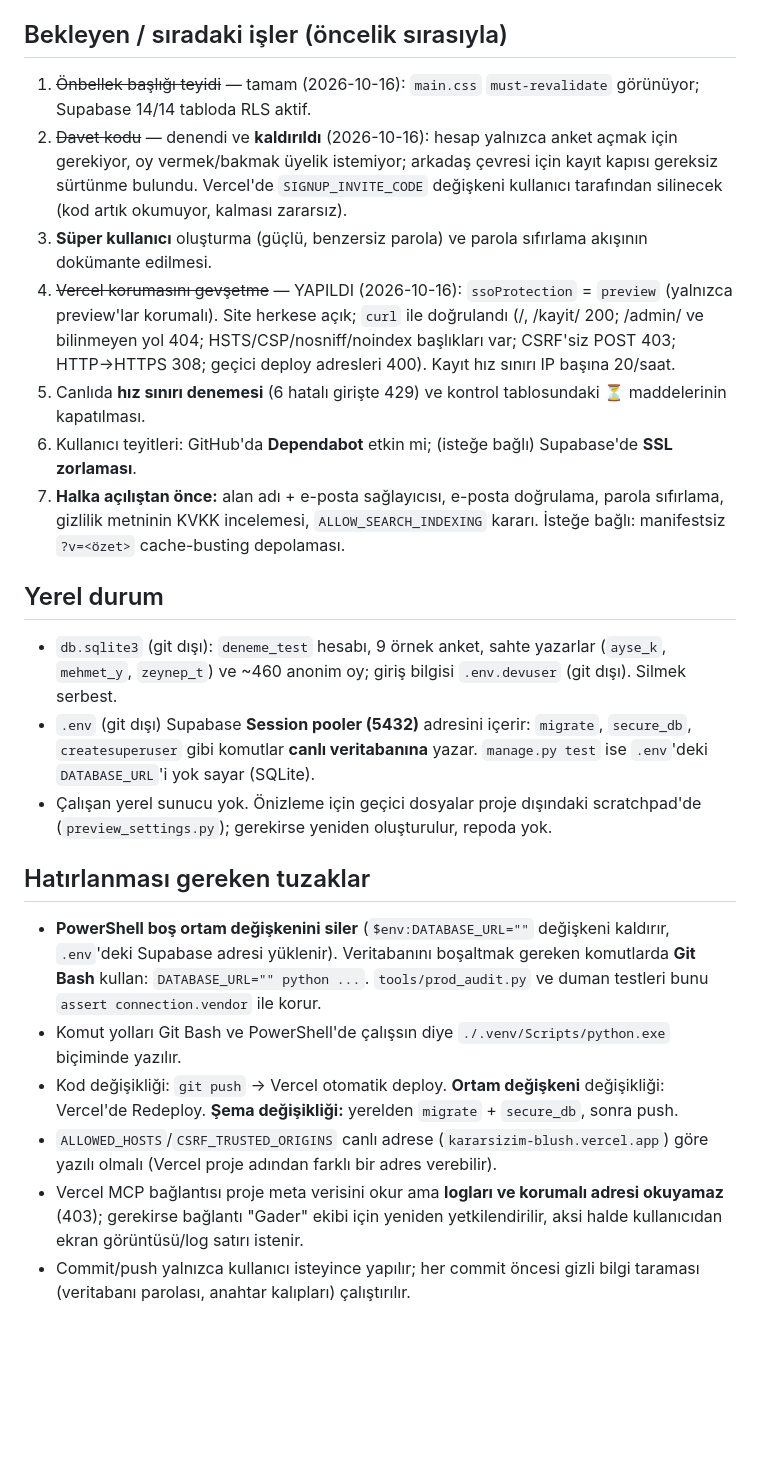
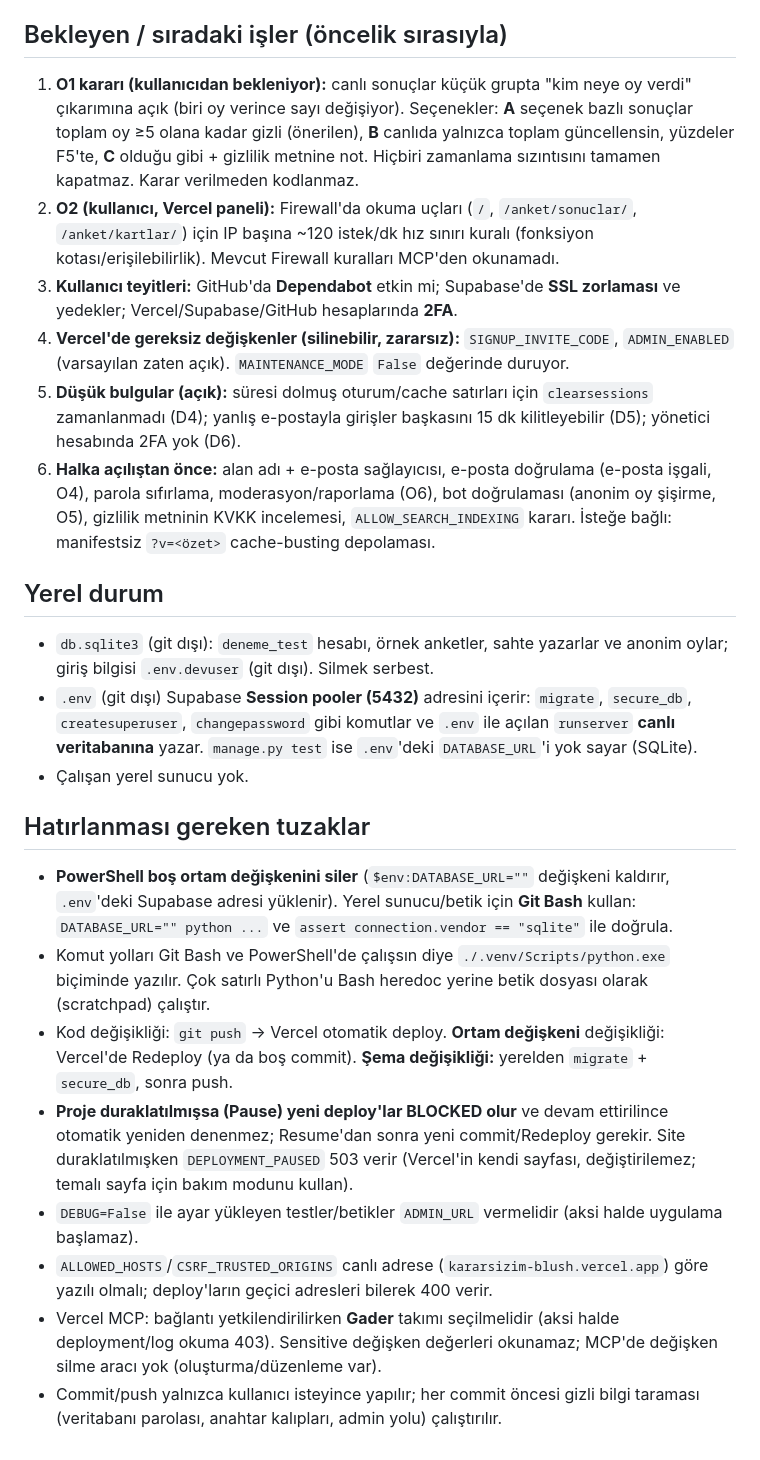
Before and after one commit to Voynichh/Kararsizim, a Markdown page: docs/ilerleme-notlari.md, the part around one of its changes. Drawn GitHub-style; blank space fills up the shorter version.

```diff
--- a/docs/ilerleme-notlari.md
+++ b/docs/ilerleme-notlari.md
@@ -33,25 +38,26 @@ Uygulama (Faz 0–5) kodlanmış, testli ve **canlıda çalışıyor**. Site **h
 
 ## Bekleyen / sıradaki işler (öncelik sırasıyla)
 
-1. ~~Önbellek başlığı teyidi~~ — tamam (2026-10-16): `main.css` `must-revalidate` görünüyor; Supabase 14/14 tabloda RLS aktif.
-2. ~~Davet kodu~~ — denendi ve **kaldırıldı** (2026-10-16): hesap yalnızca anket açmak için gerekiyor, oy vermek/bakmak üyelik istemiyor; arkadaş çevresi için kayıt kapısı gereksiz sürtünme bulundu. Vercel'de `SIGNUP_INVITE_CODE` değişkeni kullanıcı tarafından silinecek (kod artık okumuyor, kalması zararsız).
-3. **Süper kullanıcı** oluşturma (güçlü, benzersiz parola) ve parola sıfırlama akışının dokümante edilmesi.
-4. ~~Vercel korumasını gevşetme~~ — YAPILDI (2026-10-16): `ssoProtection` = `preview` (yalnızca preview'lar korumalı). Site herkese açık; `curl` ile doğrulandı (/, /kayit/ 200; /admin/ ve bilinmeyen yol 404; HSTS/CSP/nosniff/noindex başlıkları var; CSRF'siz POST 403; HTTP→HTTPS 308; geçici deploy adresleri 400). Kayıt hız sınırı IP başına 20/saat.
-5. Canlıda **hız sınırı denemesi** (6 hatalı girişte 429) ve kontrol tablosundaki ⏳ maddelerinin kapatılması.
-6. Kullanıcı teyitleri: GitHub'da **Dependabot** etkin mi; (isteğe bağlı) Supabase'de **SSL zorlaması**.
-7. **Halka açılıştan önce:** alan adı + e-posta sağlayıcısı, e-posta doğrulama, parola sıfırlama, gizlilik metninin KVKK incelemesi, `ALLOW_SEARCH_INDEXING` kararı. İsteğe bağlı: manifestsiz `?v=<özet>` cache-busting depolaması.
+1. **O1 kararı (kullanıcıdan bekleniyor):** canlı sonuçlar küçük grupta "kim neye oy verdi" çıkarımına açık (biri oy verince sayı değişiyor). Seçenekler: **A** seçenek bazlı sonuçlar toplam oy ≥5 olana kadar gizli (önerilen), **B** canlıda yalnızca toplam güncellensin, yüzdeler F5'te, **C** olduğu gibi + gizlilik metnine not. Hiçbiri zamanlama sızıntısını tamamen kapatmaz. Karar verilmeden kodlanmaz.
+2. **O2 (kullanıcı, Vercel paneli):** Firewall'da okuma uçları (`/`, `/anket/sonuclar/`, `/anket/kartlar/`) için IP başına ~120 istek/dk hız sınırı kuralı (fonksiyon kotası/erişilebilirlik). Mevcut Firewall kuralları MCP'den okunamadı.
+3. **Kullanıcı teyitleri:** GitHub'da **Dependabot** etkin mi; Supabase'de **SSL zorlaması** ve yedekler; Vercel/Supabase/GitHub hesaplarında **2FA**.
+4. **Vercel'de gereksiz değişkenler (silinebilir, zararsız):** `SIGNUP_INVITE_CODE`, `ADMIN_ENABLED` (varsayılan zaten açık). `MAINTENANCE_MODE` `False` değerinde duruyor.
+5. **Düşük bulgular (açık):** süresi dolmuş oturum/cache satırları için `clearsessions` zamanlanmadı (D4); yanlış e-postayla girişler başkasını 15 dk kilitleyebilir (D5); yönetici hesabında 2FA yok (D6).
+6. **Halka açılıştan önce:** alan adı + e-posta sağlayıcısı, e-posta doğrulama (e-posta işgali, O4), parola sıfırlama, moderasyon/raporlama (O6), bot doğrulaması (anonim oy şişirme, O5), gizlilik metninin KVKK incelemesi, `ALLOW_SEARCH_INDEXING` kararı. İsteğe bağlı: manifestsiz `?v=<özet>` cache-busting depolaması.
 
 ## Yerel durum
 
-- `db.sqlite3` (git dışı): `deneme_test` hesabı, 9 örnek anket, sahte yazarlar (`ayse_k`, `mehmet_y`, `zeynep_t`) ve ~460 anonim oy; giriş bilgisi `.env.devuser` (git dışı). Silmek serbest.
-- `.env` (git dışı) Supabase **Session pooler (5432)** adresini içerir: `migrate`, `secure_db`, `createsuperuser` gibi komutlar **canlı veritabanına** yazar. `manage.py test` ise `.env`'deki `DATABASE_URL`'i yok sayar (SQLite).
-- Çalışan yerel sunucu yok. Önizleme için geçici dosyalar proje dışındaki scratchpad'de (`preview_settings.py`); gerekirse yeniden oluşturulur, repoda yok.
+- `db.sqlite3` (git dışı): `deneme_test` hesabı, örnek anketler, sahte yazarlar ve anonim oylar; giriş bilgisi `.env.devuser` (git dışı). Silmek serbest.
+- `.env` (git dışı) Supabase **Session pooler (5432)** adresini içerir: `migrate`, `secure_db`, `createsuperuser`, `changepassword` gibi komutlar ve `.env` ile açılan `runserver` **canlı veritabanına** yazar. `manage.py test` ise `.env`'deki `DATABASE_URL`'i yok sayar (SQLite).
+- Çalışan yerel sunucu yok.
 
 ## Hatırlanması gereken tuzaklar
 
-- **PowerShell boş ortam değişkenini siler** (`$env:DATABASE_URL=""` değişkeni kaldırır, `.env`'deki Supabase adresi yüklenir). Veritabanını boşaltmak gereken komutlarda **Git Bash** kullan: `DATABASE_URL="" python ...`. `tools/prod_audit.py` ve duman testleri bunu `assert connection.vendor` ile korur.
-- Komut yolları Git Bash ve PowerShell'de çalışsın diye `./.venv/Scripts/python.exe` biçiminde yazılır.
-- Kod değişikliği: `git push` → Vercel otomatik deploy. **Ortam değişkeni** değişikliği: Vercel'de Redeploy. **Şema değişikliği:** yerelden `migrate` + `secure_db`, sonra push.
-- `ALLOWED_HOSTS`/`CSRF_TRUSTED_ORIGINS` canlı adrese (`kararsizim-blush.vercel.app`) göre yazılı olmalı (Vercel proje adından farklı bir adres verebilir).
-- Vercel MCP bağlantısı proje meta verisini okur ama **logları ve korumalı adresi okuyamaz** (403); gerekirse bağlantı "Gader" ekibi için yeniden yetkilendirilir, aksi halde kullanıcıdan ekran görüntüsü/log satırı istenir.
-- Commit/push yalnızca kullanıcı isteyince yapılır; her commit öncesi gizli bilgi taraması (veritabanı parolası, anahtar kalıpları) çalıştırılır.
+- **PowerShell boş ortam değişkenini siler** (`$env:DATABASE_URL=""` değişkeni kaldırır, `.env`'deki Supabase adresi yüklenir). Yerel sunucu/betik için **Git Bash** kullan: `DATABASE_URL="" python ...` ve `assert connection.vendor == "sqlite"` ile doğrula.
+- Komut yolları Git Bash ve PowerShell'de çalışsın diye `./.venv/Scripts/python.exe` biçiminde yazılır. Çok satırlı Python'u Bash heredoc yerine betik dosyası olarak (scratchpad) çalıştır.
+- Kod değişikliği: `git push` → Vercel otomatik deploy. **Ortam değişkeni** değişikliği: Vercel'de Redeploy (ya da boş commit). **Şema değişikliği:** yerelden `migrate` + `secure_db`, sonra push.
+- **Proje duraklatılmışsa (Pause) yeni deploy'lar BLOCKED olur** ve devam ettirilince otomatik yeniden denenmez; Resume'dan sonra yeni commit/Redeploy gerekir. Site duraklatılmışken `DEPLOYMENT_PAUSED` 503 verir (Vercel'in kendi sayfası, değiştirilemez; temalı sayfa için bakım modunu kullan).
+- `DEBUG=False` ile ayar yükleyen testler/betikler `ADMIN_URL` vermelidir (aksi halde uygulama başlamaz).
+- `ALLOWED_HOSTS`/`CSRF_TRUSTED_ORIGINS` canlı adrese (`kararsizim-blush.vercel.app`) göre yazılı olmalı; deploy'ların geçici adresleri bilerek 400 verir.
+- Vercel MCP: bağlantı yetkilendirilirken **Gader** takımı seçilmelidir (aksi halde deployment/log okuma 403). Sensitive değişken değerleri okunamaz; MCP'de değişken silme aracı yok (oluşturma/düzenleme var).
+- Commit/push yalnızca kullanıcı isteyince yapılır; her commit öncesi gizli bilgi taraması (veritabanı parolası, anahtar kalıpları, admin yolu) çalıştırılır.
```
Also changed, not shown: other parts of docs/ilerleme-notlari.md (+19 -14 lines), CLAUDE.md (+1 -1 lines).
